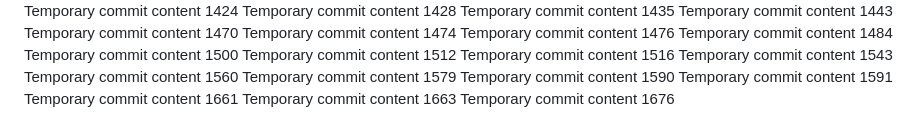
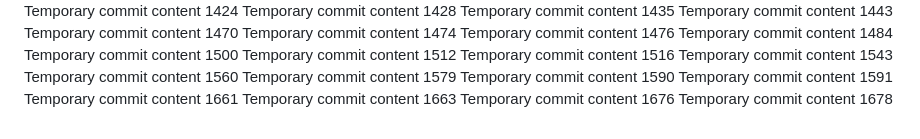
Before and after one commit to codedprocessing/fog, a Markdown page: edt/readme.md, the part around the change. Rendered like a GitHub page.

```diff
--- a/edt/readme.md
+++ b/edt/readme.md
@@ -142,3 +142,4 @@ Temporary commit content 1591
 Temporary commit content 1661
 Temporary commit content 1663
 Temporary commit content 1676
+Temporary commit content 1678
```
